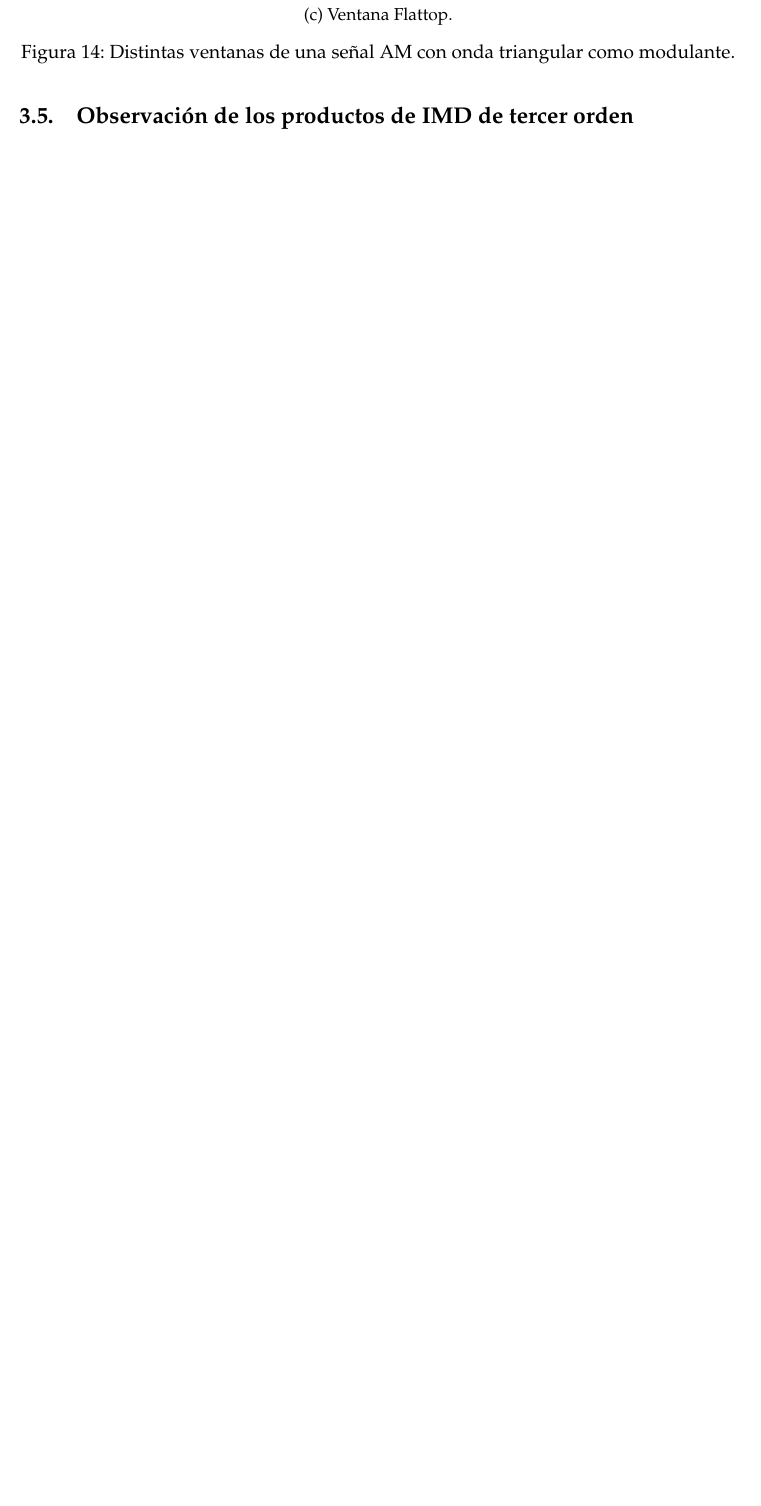
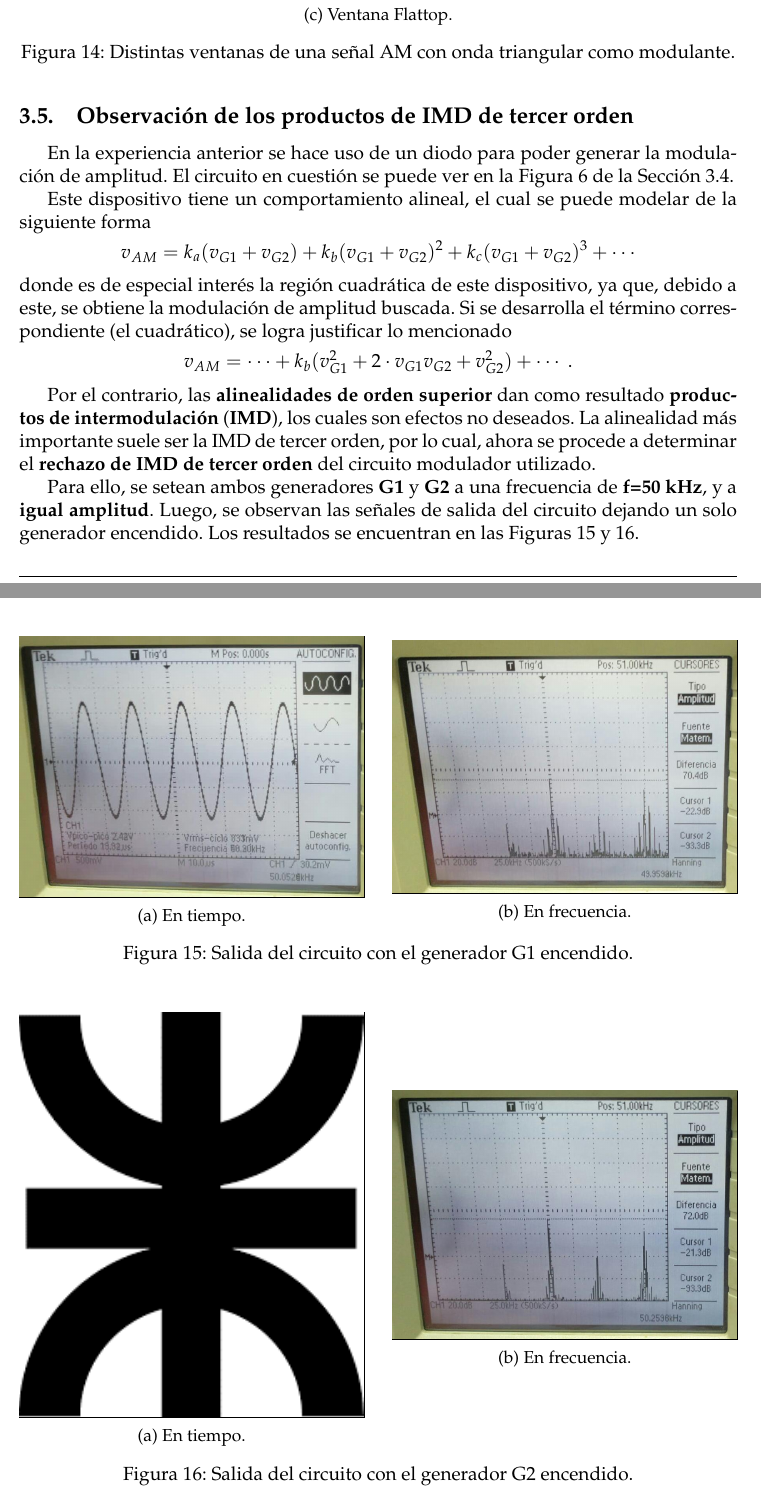
Before and after one commit to sebascarmar/TP11_ME1_OsciloscopiosDigitales, a LaTeX document (main.tex, which reads Secciones/Subsecciones/5ProductosDeIMDde3erOrden.tex): part of page 14 of 19 before the commit and two parts of pages 14 and 15 of 21 after it, the two joined at a grey line, cut so that both start at the same text, the shorter picture padded with empty space. Compiled offline with pdfLaTeX.

Commit message:
Agrega exp5:IMD ya terminada

```diff
--- a/Secciones/Subsecciones/5ProductosDeIMDde3erOrden.tex
+++ b/Secciones/Subsecciones/5ProductosDeIMDde3erOrden.tex
@@ -1 +1,63 @@
   \subsection{Observación de los productos de IMD de tercer orden}
+    En la experiencia anterior se hace uso de un diodo para poder generar la modulación de
+    amplitud. El circuito en cuestión se puede ver en la Figura~\ref{fig:ModuladorAM} de
+    la Sección~\ref{sec:Exp4_AM}.
+
+    Este dispositivo tiene un comportamiento alineal, el cual se puede modelar
+    de la siguiente  forma
+
+    \vspace{-10pt}
+    \begin{equation*}
+      v_{AM} = k_a(v_{G1}+v_{G2}) + k_b(v_{G1}+v_{G2})^2 + k_c(v_{G1}+v_{G2})^3 + \cdots
+    \end{equation*}
+    donde es de especial interés la región cuadrática de este dispositivo, ya que,
+    debido a este, se obtiene la modulación de amplitud buscada. Si se
+    desarrolla el término correspondiente (el cuadrático), se logra justificar lo
+    mencionado
+
+    \vspace{-10pt}
+    \begin{equation*}
+      v_{AM} = \cdots + k_b(v_{G1}^2 + 2\cdot{v_{G1}v_{G2}} + v_{G2}^2) + \cdots ~.
+    \end{equation*}
+
+    Por el contrario, las \textbf{alinealidades de orden superior} dan como resultado \textbf{productos
+    de intermodulación} (\textbf{IMD}), los cuales son efectos no deseados. La alinealidad más
+    importante suele ser la IMD de tercer orden, por lo cual, ahora se procede a determinar el
+    \textbf{rechazo de IMD de tercer orden} del circuito modulador utilizado.
+
+    Para ello, se setean ambos generadores \textbf{G1} y \textbf{G2} a una frecuencia de
+    \textbf{f=50~kHz}, y a \textbf{igual amplitud}. Luego, se observan las señales de salida del circuito
+    dejando un solo generador encendido. Los resultados se encuentran en las Figuras~\ref{fig:SalidaCircuitConG1Encendido}
+    y \ref{fig:SalidaCircuitConG2Encendido}.
+
+
+    \begin{figure}[H]
+      \centering
+      \begin{subfigure}[H]{0.48\textwidth}
+        \frame{\includegraphics[width=\textwidth]{Imagenes/ActividadPractica/5ProductosDeIMPde3erOrden/Exp5_SeñalSalidaConG1Autoset_Tiempo.jpeg}}
+        \caption{En tiempo.}
+      \end{subfigure}
+      \hfill
+      \begin{subfigure}[H]{0.48\textwidth}
+        \frame{\includegraphics[width=\textwidth]{Imagenes/ActividadPractica/5ProductosDeIMPde3erOrden/Exp5_SeñalSalidaConG1_Frecuencia.jpeg}}
+        \caption{En frecuencia.}
+      \end{subfigure}
+
+      \caption{Salida del circuito con el generador G1 encendido.}
+      \label{fig:SalidaCircuitConG1Encendido}
+    \end{figure}
+
+
+    \begin{figure}[H]
+      \centering
+      \begin{subfigure}[H]{0.48\textwidth}
+        \frame{\includegraphics[width=\textwidth]{Imagenes/logo-utn.png}}
+        \caption{En tiempo.}
+      \end{subfigure}
+      \hfill
+      \begin{subfigure}[H]{0.48\textwidth}
+        \frame{\includegraphics[width=\textwidth]{Imagenes/ActividadPractica/5ProductosDeIMPde3erOrden/Exp5_SeñalSalidaConG2_Frecuencia.jpeg}}
+        \caption{En frecuencia.}
+      \end{subfigure}
+
+      \caption{Salida del circuito con el generador G2 encendido.}
@@ -1,0 +85,2 @@
+      \label{fig:SalidaConAmbosGeneradores}
+    \end{figure}
```
Also changed, not shown: Secciones/Subsecciones/5ProductosDeIMDde3erOrden.tex (56 more changed lines).
